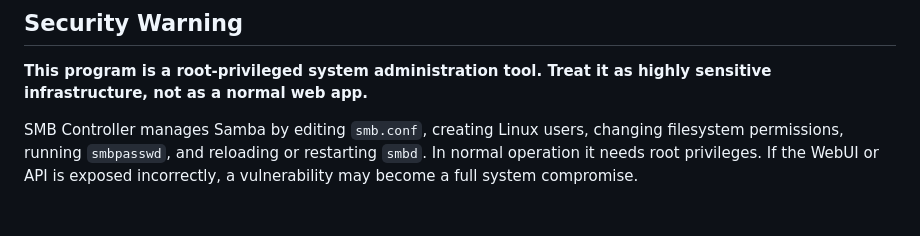
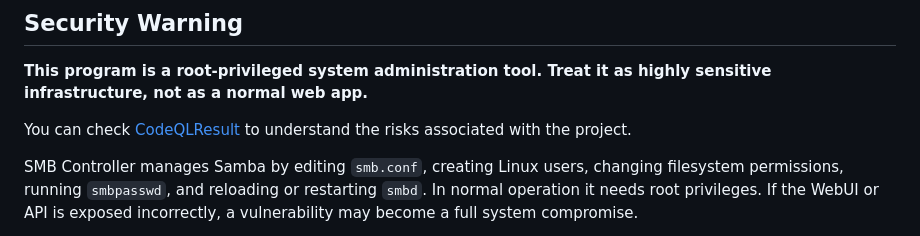
Before and after one commit to phil616/smbcontroller, a Markdown page: README.md, the part around the change. Rendered like a GitHub page; blank space fills up the shorter version.

Commit message:
update(docs): update readme [skip ci]

```diff
--- a/README.md
+++ b/README.md
@@ -7,6 +7,8 @@ Go-based Samba control panel with SQLite, session auth, embedded WebUI, and gene
 ## Security Warning
 
 **This program is a root-privileged system administration tool. Treat it as highly sensitive infrastructure, not as a normal web app.**
+
+You can check [CodeQLResult](https://github.com/phil616/smbcontroller/security/code-scanning) to understand the risks associated with the project.
 
 SMB Controller manages Samba by editing `smb.conf`, creating Linux users, changing filesystem permissions, running `smbpasswd`, and reloading or restarting `smbd`. In normal operation it needs root privileges. If the WebUI or API is exposed incorrectly, a vulnerability may become a full system compromise.
 
```
Also changed, not shown: README.zh-CN.md (+2 -0 lines).
